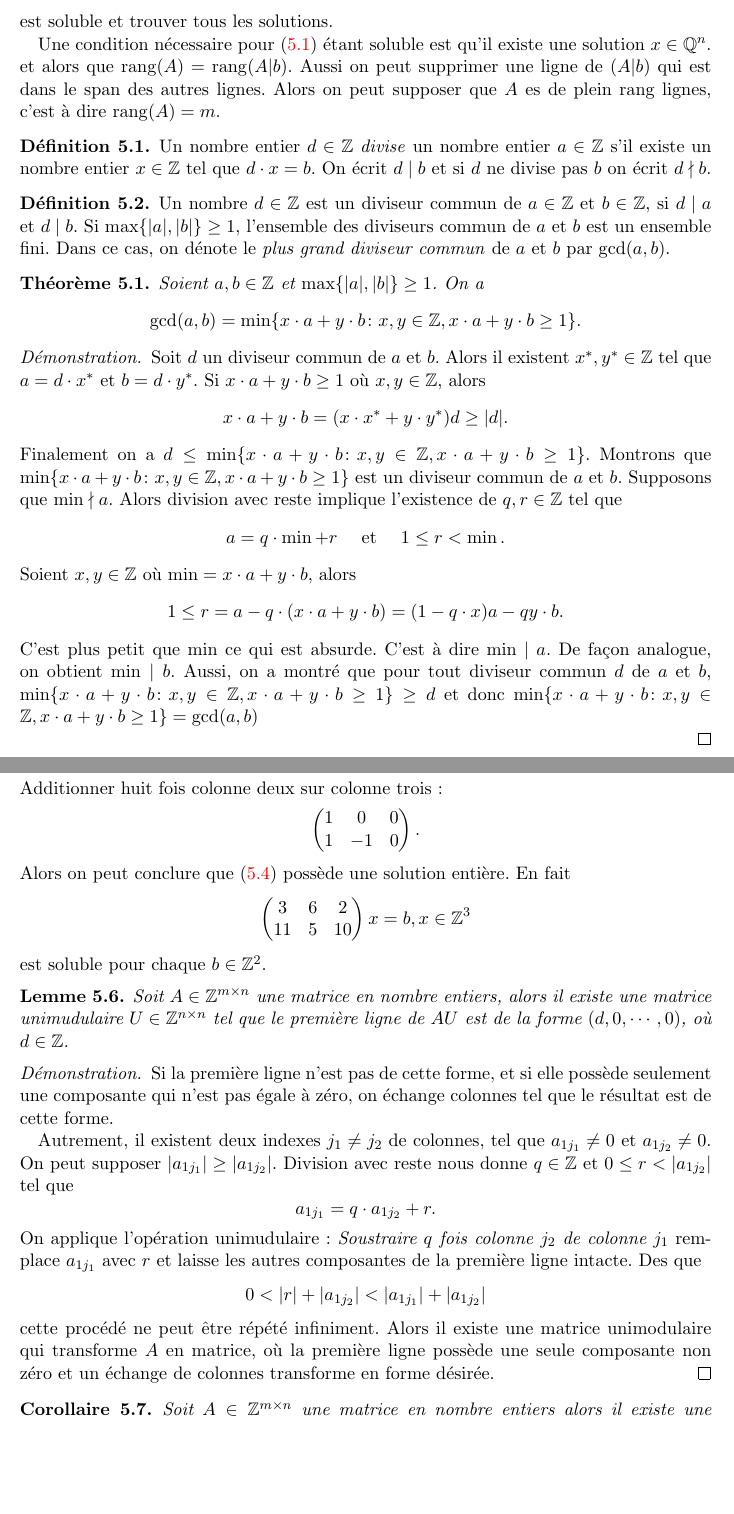
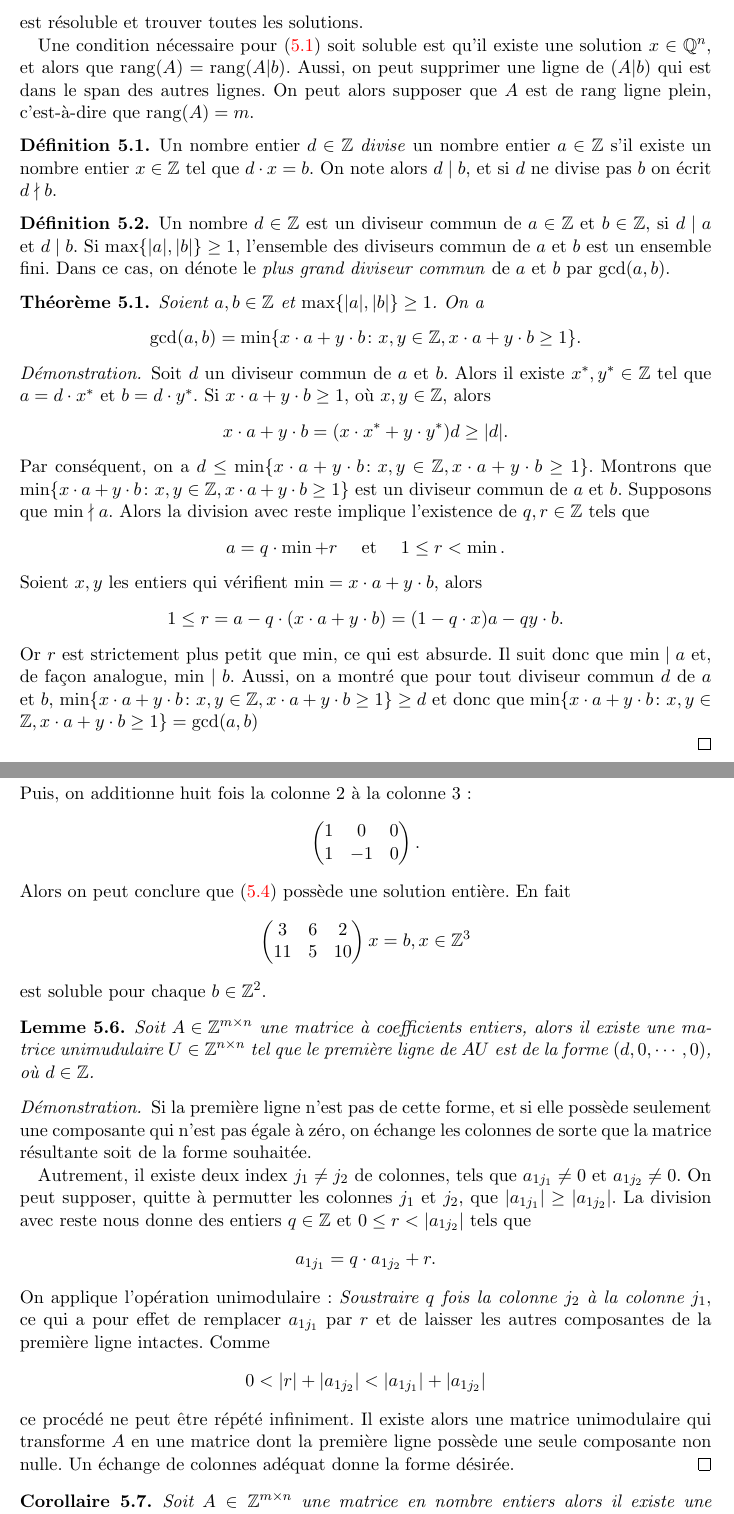
Before and after one commit to EisenIn/Algebre-Lineaire-2, a LaTeX book (notes.tex, which reads chapter04-entiers.tex): two parts of pages 81 and 85 of 91, joined at a grey line, cut so that both start at the same text, the shorter picture padded with empty space. Compiled offline with pdfLaTeX.

Commit message:
Changed wording, fixed some mistakes

```diff
--- a/chapter04-entiers.tex
+++ b/chapter04-entiers.tex
@@ -7,15 +7,15 @@ Quand est-ce que un système d'équations linéaires possède une solution en no
   \label{eq:40}
   A x = b, \, x ∈ ℤ^n
 \end{equation}
-est soluble et trouver tous les solutions.
+est résoluble et trouver toutes les solutions.
 
 
 
-Une condition nécessaire pour \eqref{eq:40} étant soluble est qu'il existe une solution $x ∈ℚ^n$. et alors que $\rank(A) = \rank(A|b)$. Aussi on peut supprimer une ligne de $(A|b)$ qui est dans le span des autres lignes. Alors on peut supposer que $A$ es de plein rang lignes, c'est à dire $\rank(A) = m$.
+Une condition nécessaire pour \eqref{eq:40} soit soluble est qu'il existe une solution $x ∈ℚ^n$, et alors que $\rank(A) = \rank(A|b)$. Aussi, on peut supprimer une ligne de $(A|b)$ qui est dans le span des autres lignes. On peut alors supposer que $A$ est de rang ligne plein, c'est-à-dire que $\rank(A) = m$.
 
 \begin{definition}
   \label{def:44}
-  Un nombre entier $d ∈ℤ$ \emph{divise} un nombre entier $a ∈ℤ$ s'il existe un nombre entier $x ∈ℤ$ tel que $d⋅x =b$. On écrit $d\mid b$ et si $d$ ne divise pas $b$ on écrit $d \nmid b$.
+  Un nombre entier $d ∈ℤ$ \emph{divise} un nombre entier $a ∈ℤ$ s'il existe un nombre entier $x ∈ℤ$ tel que $d⋅x =b$. On note alors $d\mid b$, et si $d$ ne divise pas $b$ on écrit $d \nmid b$.
 \end{definition}
 % Si $d \mid a$, alors s'il existe $x ∈ℤ$ tel que $d ⋅x =a$ et si $a \neq 0$ on peut conclure $d ≤ |a|$, parce que $|a| = |d| ⋅|x|$.
 \begin{definition}
@@ -33,22 +33,22 @@ Une condition nécessaire pour \eqref{eq:40} étant soluble est qu'il existe une
 \end{theorem}
 
 \begin{proof}
-  Soit $d$ un diviseur commun de $a$ et $b$. Alors il existent $x^*, y^* ∈ℤ$ tel que $a = d⋅x^*$ et $b = d ⋅y^*$. Si $x ⋅a + y ⋅ b≥1$ où $x,y ∈ℤ$, alors
+  Soit $d$ un diviseur commun de $a$ et $b$. Alors il existe $x^*, y^* ∈ℤ$ tel que $a = d⋅x^*$ et $b = d ⋅y^*$. Si $x ⋅a + y ⋅ b≥1$, où $x,y ∈ℤ$, alors
   \begin{displaymath}
     x ⋅a + y ⋅ b = (x ⋅x^* + y ⋅ y^*)  d ≥ |d|.
   \end{displaymath}
-  Finalement on a  $d \le \min\{ x ⋅a + y ⋅ b： x,y ∈ℤ,  x ⋅a + y ⋅ b≥1\}$.
+  Par conséquent, on a  $d \le \min\{ x ⋅a + y ⋅ b： x,y ∈ℤ,  x ⋅a + y ⋅ b≥1\}$.
  Montrons que $\min\{ x ⋅a + y ⋅ b： x,y ∈ℤ,  x ⋅a + y ⋅ b≥1\}$ est un diviseur commun de $a$ et $b$. Supposons que $\min \nmid a$. Alors
-  division avec reste implique l'existence de $q,r ∈ℤ$ tel que
+ la  division avec reste implique l'existence de $q,r ∈ℤ$ tels que
   \begin{displaymath}
     a = q ⋅ \min + r \quad \text{ et } \quad 1 \leq r < \min.
   \end{displaymath}
-  Soient $x,y ∈ℤ$ où $\min = x ⋅a + y ⋅b$, alors
+  Soient $x,y$ les entiers qui vérifient $\min = x ⋅a + y ⋅b$, alors
   \begin{displaymath}
     1 ≤ r = a - q ⋅ (x ⋅a + y ⋅b) = (1-q⋅x) a - qy ⋅b.
   \end{displaymath}
-  C'est plus petit que $\min$ ce qui est absurde. C'est à dire $\min \mid a$. De façon analogue, on obtient $\min \mid b$.
-  Aussi, on a montré que pour tout diviseur commun $d$ de $a$ et $b$, $\min\{ x ⋅a + y ⋅ b： x,y ∈ℤ,  x ⋅a + y ⋅ b≥1\}\geq d$ et donc $\min\{ x ⋅a + y ⋅ b： x,y ∈ℤ,  x ⋅a + y ⋅ b≥1\}= \gcd(a,b)$
+  Or $r$ est strictement plus petit que $\min$, ce qui est absurde. Il suit donc que $\min \mid a$ et, de façon analogue, $\min \mid b$.
+  Aussi, on a montré que pour tout diviseur commun $d$ de $a$ et $b$, $\min\{ x ⋅a + y ⋅ b： x,y ∈ℤ,  x ⋅a + y ⋅ b≥1\}\geq d$ et donc que $\min\{ x ⋅a + y ⋅ b： x,y ∈ℤ,  x ⋅a + y ⋅ b≥1\}= \gcd(a,b)$
 
 \end{proof}
 
@@ -327,7 +327,7 @@ Soit
       1 & -1 & 8
     \end{pmatrix}
   \end{displaymath}
-  Additionner huit fois colonne deux sur colonne trois:
+  Puis, on additionne huit fois la colonne $2$ à la colonne $3$:
   \begin{displaymath}
   \begin{pmatrix}
       1 & 0 & 0 \\
@@ -348,32 +348,32 @@ Soit
 
 \begin{lemma}
   \label{lem:24}
-  Soit  $A ∈ℤ^{ m ×n}$ une matrice en nombre entiers, alors il  existe une matrice unimudulaire $U ∈ℤ^{ n ×n}$ tel que le première ligne de $AU$ est de la forme $(d,0,\cdots,0)$, où $d ∈ℤ$.
+  Soit  $A ∈ℤ^{ m ×n}$ une matrice à coefficients entiers, alors il existe une matrice unimudulaire $U ∈ℤ^{ n ×n}$ tel que le première ligne de $AU$ est de la forme $(d,0,\cdots,0)$, où $d ∈ℤ$.
 \end{lemma}
 
 \begin{proof}
 
     Si la première ligne n'est pas de cette forme, et si elle possède seulement une
-  composante qui n'est pas égale à zéro, on échange colonnes tel que
-  le résultat est de cette forme.
+  composante qui n'est pas égale à zéro, on échange les colonnes de sorte que
+  la matrice résultante soit de la forme souhaitée.
 
-  Autrement, il existent deux indexes $j_1\neq j_2$ de colonnes, tel
-  que $a_{1j_1}\neq 0$ et $a_{1j_2} \neq 0$. On peut supposer
-  $|a_{1j_1}| ≥ |a_{1j_2}|$. Division avec reste nous donne $q ∈ℤ$ et
-  $0 ≤r < |a_{1j_2}|$ tel que
+  Autrement, il existe deux index $j_1\neq j_2$ de colonnes, tels
+  que $a_{1j_1}\neq 0$ et $a_{1j_2} \neq 0$. On peut supposer, quitte à permutter les colonnes $j_1$ et $j_2$, que
+  $|a_{1j_1}| ≥ |a_{1j_2}|$. La division avec reste nous donne des entiers $q ∈ℤ$ et
+  $0 ≤r < |a_{1j_2}|$ tels que
   \begin{displaymath}
     a_{1j_1} = q ⋅ a_{1j_2} + r.
   \end{displaymath}
-  On applique l'opération unimudulaire: \emph{Soustraire $q$ fois
-    colonne $j_2$ de colonne $j_1$} remplace $a_{1j_1}$ avec $r$ et
-  laisse les autres composantes de la première ligne intacte.  Des que
+  On applique l'opération unimodulaire: \emph{Soustraire $q$ fois la
+    colonne $j_2$ à la colonne $j_1$}, ce qui a pour effet de remplacer $a_{1j_1}$ par $r$ et
+   de laisser les autres composantes de la première ligne intactes. Comme
     \begin{displaymath}
       0 < |r|+ |a_{1j_2}|<  |a_{1j_{1}}|+ |a_{1j_2}|
     \end{displaymath}
-    cette procédé ne peut être répété infiniment. Alors il existe une
-    matrice unimodulaire qui transforme $A$ en matrice, où la première
-    ligne possède une seule composante non zéro et un échange de
-    colonnes transforme en forme désirée.
+    ce procédé ne peut être répété infiniment. Il existe alors une
+    matrice unimodulaire qui transforme $A$ en une matrice dont la première
+    ligne possède une seule composante non nulle. Un échange de
+    colonnes adéquat donne la forme désirée.
   \end{proof}
 
   \begin{corollary}
```
Also changed, not shown: chapter04-entiers.tex (88 more changed lines).
